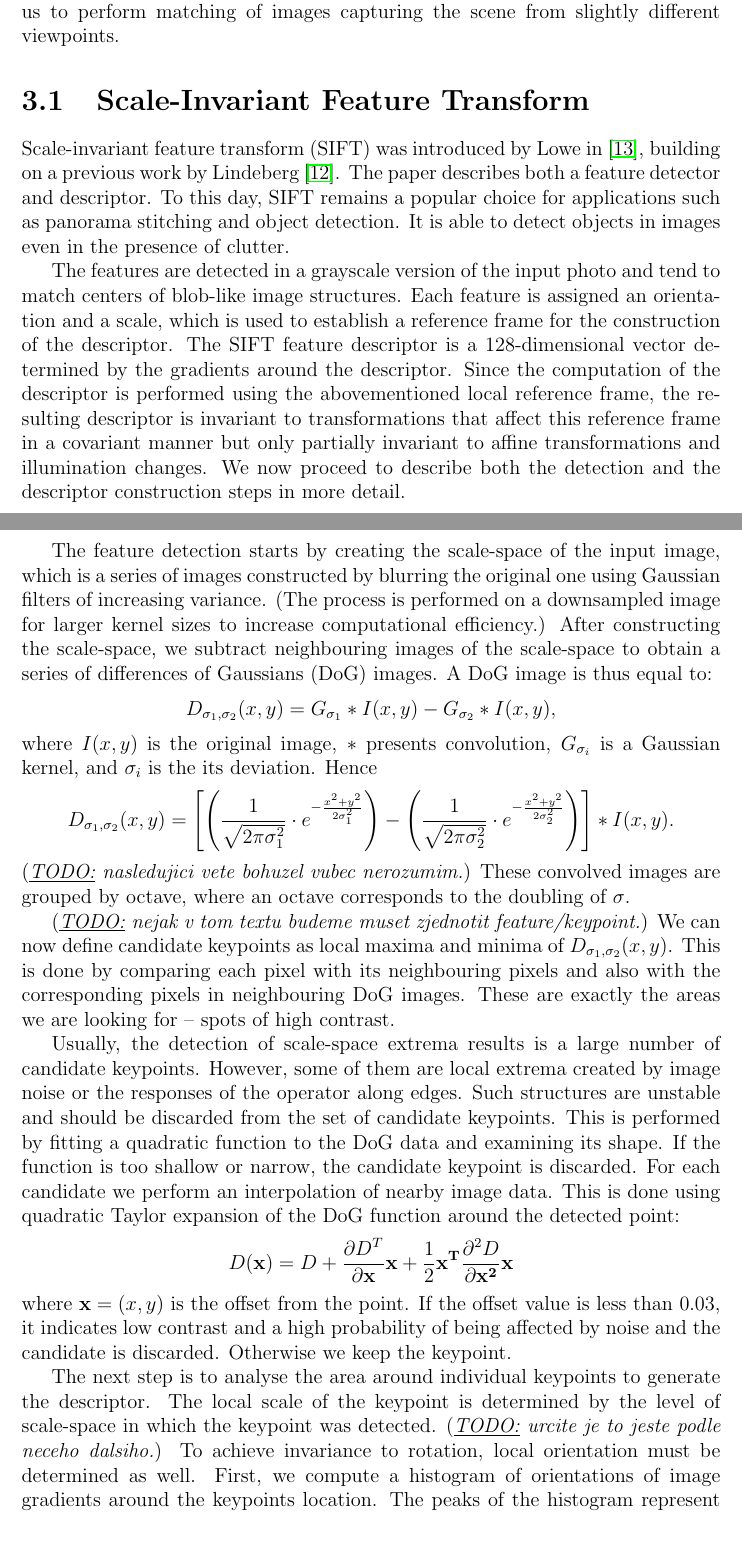
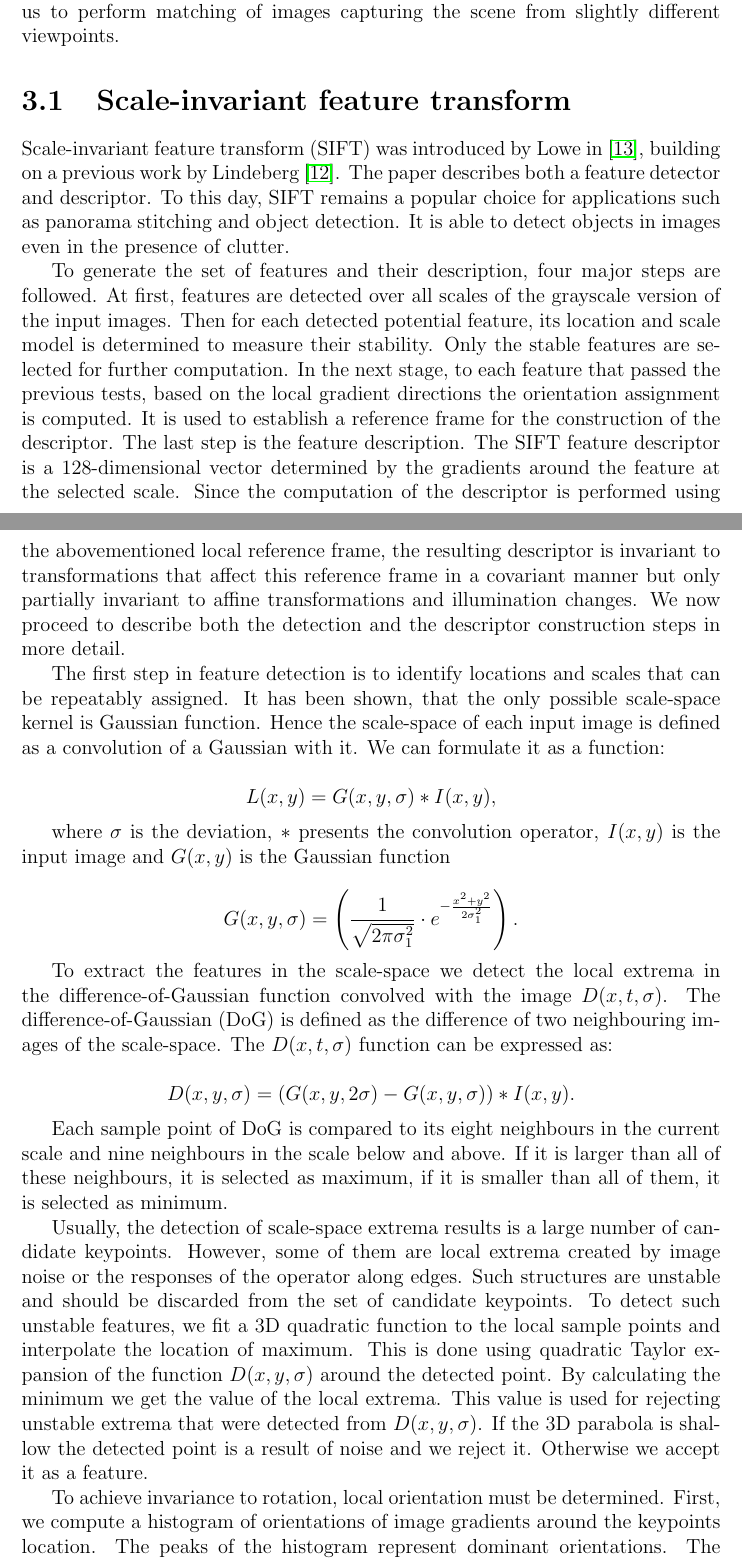
Before and after one commit to viktorievasova/thesis, a LaTeX thesis (thesis.tex, which reads algorithms.tex): two parts of pages 19 and 20 of 40, joined at a grey line, cut so that both start at the same text, the shorter picture padded with empty space. Compiled offline with pdfLaTeX.

Commit message:
SIFT at Algorithms update

```diff
--- a/algorithms.tex
+++ b/algorithms.tex
@@ -34,63 +34,67 @@ The SIFT descriptor is also partially invariant to illumination changes and to a
 % Since the descriptors are computed, we can match them between a pair of images.
 % Due to the fact that our descriptors are vectors, we can match them according to the distance in the space, using Euclidean distance for example.
 
-\section{Scale-Invariant Feature Transform}
-\label{sec:sift}
+
+
+\section{Scale-invariant feature transform}
+
 Scale-invariant feature transform (SIFT) was introduced by Lowe in \cite{lowe1999}, building on a previous work by Lindeberg \cite{lindeberg1998}.
 The paper describes both a feature detector and descriptor.
 To this day, SIFT remains a popular choice for applications such as panorama stitching and object detection.
 It is able to detect objects in images even in the presence of clutter.
-% As already mentioned, the SIFT feature descriptor
 
-The features are detected in a grayscale version of the input photo and tend to match centers of blob-like image structures.
-Each feature is assigned an orientation and a scale, which is used to establish a reference frame for the construction of the descriptor.
-The SIFT feature descriptor is a 128-dimensional vector determined by the gradients around the descriptor.
-Since the computation of the descriptor is performed using the abovementioned local reference frame, the resulting descriptor is invariant to transformations that affect this reference frame in a covariant manner but only partially invariant to affine transformations and illumination changes.
+To generate the set of features and their description, four major steps are followed.
+At first, features are detected over all scales of the grayscale version of the input images.
+Then for each detected potential feature, its location and scale model is determined to measure their stability.
+Only the stable features are selected for further computation.
+In the next stage, to each feature that passed the previous tests, based on the local gradient directions the orientation assignment is computed.
+It is used to establish a reference frame for the construction of the descriptor.
+The last step is the feature description.
+The SIFT feature descriptor is a 128-dimensional vector determined by the gradients around the feature at the selected scale.
+Since the computation of the descriptor is performed using the abovementioned local reference frame,
+the resulting descriptor is invariant to transformations that affect this reference frame in a covariant manner but only partially invariant to affine transformations and illumination changes.
 We now proceed to describe both the detection and the descriptor construction steps in more detail.
 
-The feature detection starts by creating the scale-space of the input image,
-% First step to reach the set of keypoints is creating a scale-space of the input image.
-which is a series of images constructed by blurring the original one using Gaussian filters of increasing variance.
-(The process is performed on a downsampled image for larger kernel sizes to increase computational efficiency.)
-% The original image is blurred several times with larger and larger Gaussian kernel, then it is downsized and this process is applied again to the subsampled image.
-After constructing the scale-space, we subtract neighbouring images of the scale-space to obtain a series of differences of Gaussians (DoG) images.
-A DoG image is thus equal to:
-\[ D_{\sigma_1, \sigma_2}(x, y) = G_{\sigma_1} \convolution I(x, y) - G_{\sigma_2} \convolution I(x, y), \]
-where $I(x, y)$ is the original image, $\convolution$ presents convolution, $G_{\sigma_i}$ is a Gaussian kernel, and $\sigma_i$ is the its deviation.
-% TODO mozna detailneji: In our case, $\sigma_1$ and $\sigma_2$ are the kernel sizes of the neighbouring ...
-Hence
+The first step in feature detection is to identify locations and scales that can be repeatably assigned.
+It has been shown, that the only possible scale-space kernel is Gaussian function.
+Hence the scale-space of each input image is defined as a convolution of a Gaussian with it.
+We can formulate it as a function:
+
 \[
-D_{\sigma_1, \sigma_2}(x, y) =
-\left[
-\left( \frac{1}{\sqrt{2\pi \sigma _1^{2}}} \cdot e^{-\frac{x^{2}+y^{2}}{2\sigma_1^{2}} } \right) -
-\left( \frac{1}{\sqrt{2\pi \sigma _2^{2}}} \cdot e^{-\frac{x^{2}+y^{2}}{2\sigma_2^{2}} } \right )
- \right ] * I(x, y).
+L(x, y) = G(x, y, \sigma) * I(x, y),
 \]
-\todo{nasledujici vete bohuzel vubec nerozumim} These convolved images are grouped by octave, where an octave corresponds to the doubling of $\mathb{\sigma}$.
 
-\todo{nejak v tom textu budeme muset zjednotit feature/keypoint} We can now define candidate keypoints as local maxima and minima of $D_{\sigma_1,\sigma_2}(x, y)$.
-This is done by comparing each pixel with its neighbouring pixels and also with the corresponding pixels in neighbouring DoG images.
-% TODO tohle je mozna uz prilis rozebiraci: If the pixel value is the largest or the lowest among all compared pixels, it is selected as a candidate feature point.
-These are exactly the areas we are looking for -- spots of high contrast. % as illustrated on Figure ...
-% TODO example to show black and white area in DoG image + explanation
+where $\sigma$ is the deviation, $*$ presents the convolution operator, $I(x, y)$ is the input image and $G(x, y)$ is the Gaussian function
+
+\[
+ G(x, y, \sigma) = \left( \frac{1}{\sqrt{2\pi \sigma _1^{2}}} \cdot e^{-\frac{x^{2}+y^{2}}{2\sigma_1^{2}} } \right).
+\]
+
+To extract the features in the scale-space we detect the local extrema in the difference-of-Gaussian function convolved with the image $D(x, t, \sigma)$.
+The difference-of-Gaussian (DoG) is defined as the difference of two neighbouring images of the scale-space.
+The $D(x, t, \sigma)$ function can be expressed as:
+
+\[
+ D(x, y, \sigma) =  (G(x, y, 2\sigma) -  G(x, y, \sigma)) *  I(x, y).
+\]
+
+
+Each sample point of DoG is compared to its eight neighbours in the current scale and nine neighbours in the scale below and above.
+If it is larger than all of these neighbours, it is selected as maximum, if it is smaller than all of them, it is selected as minimum.
 
 Usually, the detection of scale-space extrema results is a large number of candidate keypoints.
 However, some of them are local extrema created by image noise or the responses of the operator along edges.
 Such structures are unstable and should be discarded from the set of candidate keypoints.
-This is performed by fitting a quadratic function to the DoG data and examining its shape.
-If the function is too shallow or narrow, the candidate keypoint is discarded.
-For each candidate we perform an interpolation of nearby image data.
-This is done using quadratic Taylor expansion of the DoG function around the detected point:
-\[
-D(\mathbf{x}) = D + \frac{\partial D^{T}}{\partial \mathbf{x}}\mathbf{x} + \frac{1}{2}\mathbf{x^{T}}\frac{\partial ^{2}D}{\partial \mathbf{x^{2}}}\mathbf{x}
-\]
-where $\mathbf{x} = (x, y)$ is the offset from the point.
-If the offset value is less than $0.03$, it indicates low contrast and a high probability of being affected by noise and the candidate is discarded.
-Otherwise we keep the keypoint.
+To detect such unstable features, we fit a 3D quadratic function to the local sample points and interpolate the location of maximum.
+This is done using quadratic Taylor expansion of the function $D(x, y, \sigma)$ around the detected point.
+%It can be illustrated as a 3D parabola interpolating the local sample points.
+By calculating the minimum we get the value of the local extrema.
+This value is used for rejecting unstable extrema that were detected from $D(x, y, \sigma)$.
+If the 3D parabola is shallow the detected point is a result of noise and we reject it.
+Otherwise we accept it as a feature.
 
-The next step is to analyse the area around individual keypoints to generate the descriptor.
-The local scale of the keypoint is determined by the level of scale-space in which the keypoint was detected. \todo{urcite je to jeste podle neceho dalsiho}
-To achieve invariance to rotation, local orientation must be determined as well.
+% orientation:
+To achieve invariance to rotation, local orientation must be determined.
 First, we compute a histogram of orientations of image gradients around the keypoints location.
 The peaks of the histogram represent dominant orientations.
 The orientations corresponding to the highest peak are assigned to the feature.
@@ -100,6 +104,8 @@ The descriptor is then constructed by considering several histograms in the four
 Typically, each quadrant is divided into four subregions.
 In each of the resulting sixteen subregions, we construct a histogram of orientations of gradients sampled regularly in the subregion.
 Concatenating the values in these histograms results in a 128-dimensional vector.
+
+
 
 \section{Speeded-Up Robust Features}
 
```
Also changed, not shown: thesis.pdf, algorithms.tex (2 more changed lines).
